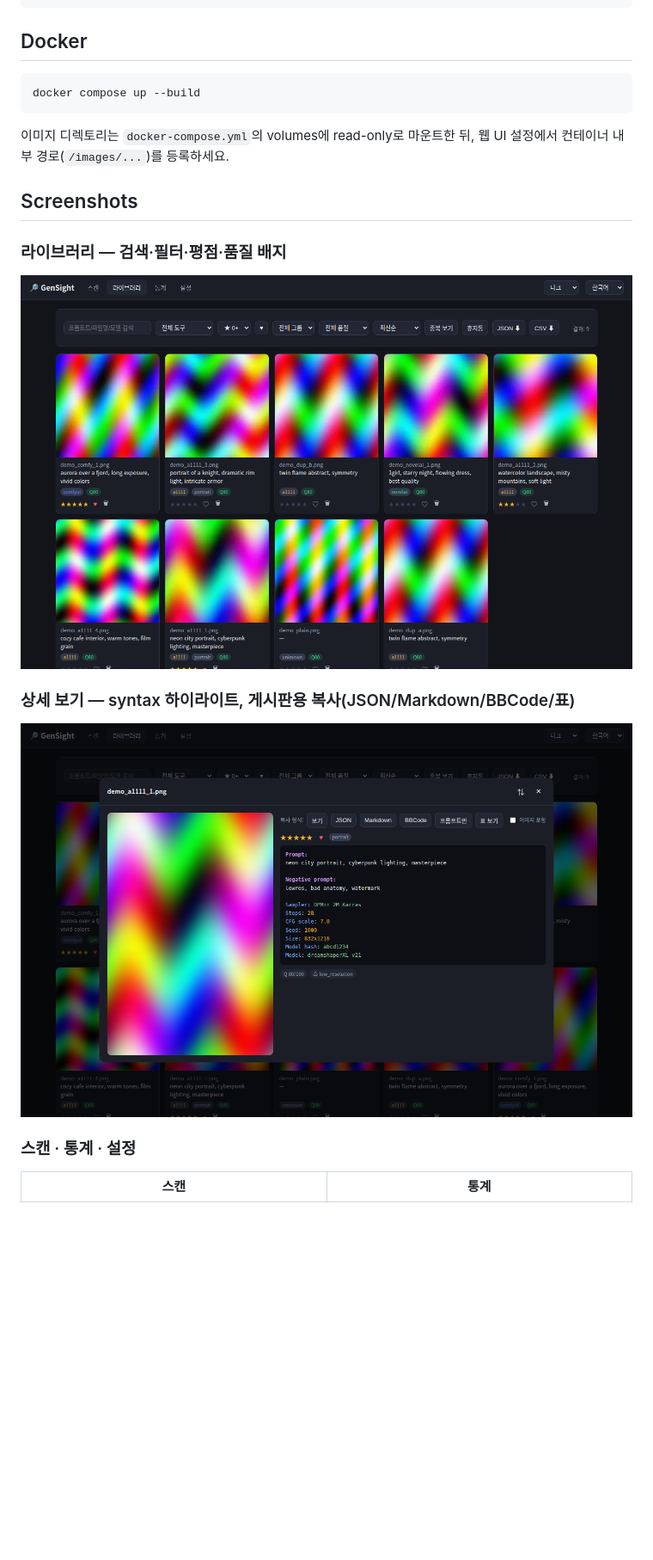
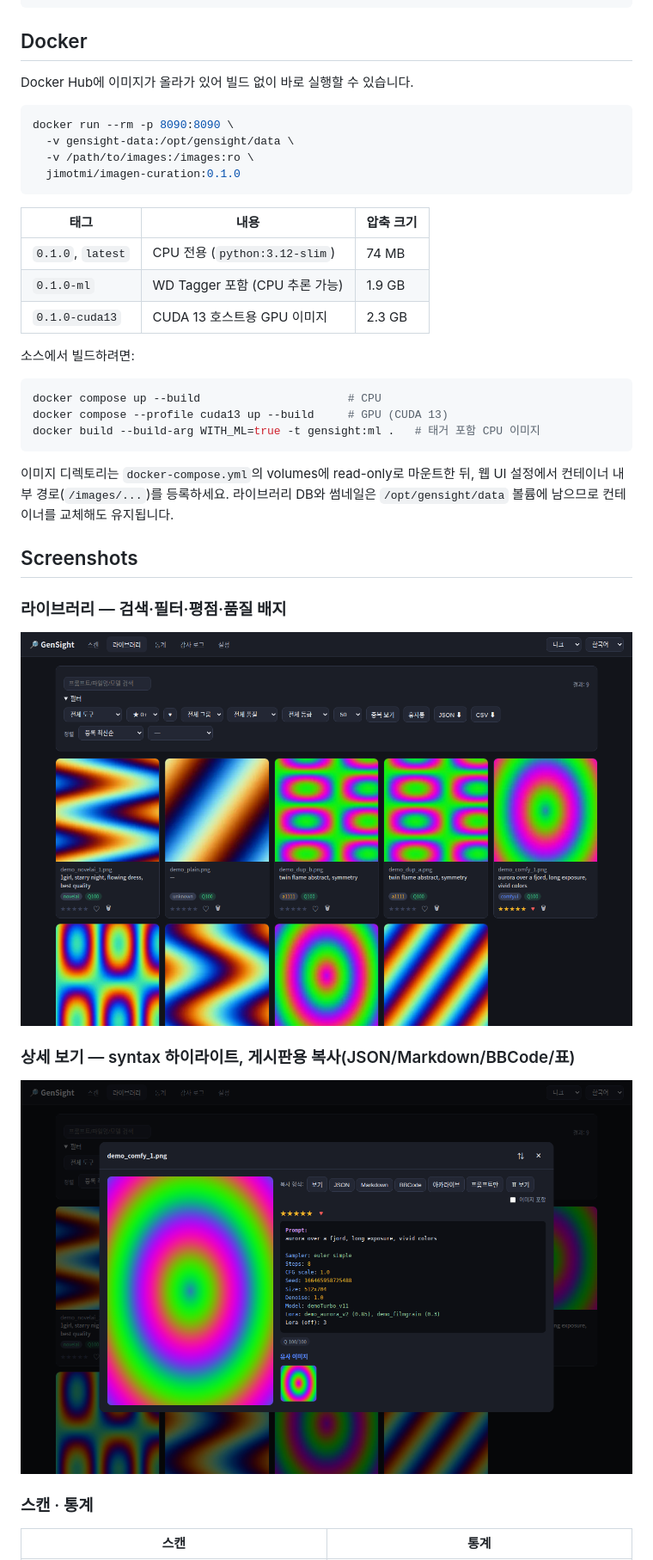
Before and after one commit to more-than-hentai/GenSight, a Markdown page: README.md, the part around one of its changes. Shown at 86% size. GitHub-like rendering; pictures changed too: docs/images/detail.png, docs/images/library.png; blank space fills up the shorter version.

````diff
--- a/README.md
+++ b/README.md
@@ -50,12 +64,32 @@ uvicorn app.main:app --port 8090
 
 ## Docker
 
+Docker Hub에 이미지가 올라가 있어 빌드 없이 바로 실행할 수 있습니다.
+
 ```bash
-docker compose up --build
+docker run --rm -p 8090:8090 \
+  -v gensight-data:/opt/gensight/data \
+  -v /path/to/images:/images:ro \
+  jimotmi/imagen-curation:0.1.0
+```
+
+| 태그 | 내용 | 압축 크기 |
+|---|---|---|
+| `0.1.0`, `latest` | CPU 전용 (`python:3.12-slim`) | 74 MB |
+| `0.1.0-ml` | WD Tagger 포함 (CPU 추론 가능) | 1.9 GB |
+| `0.1.0-cuda13` | CUDA 13 호스트용 GPU 이미지 | 2.3 GB |
+
+소스에서 빌드하려면:
+
+```bash
+docker compose up --build                      # CPU
+docker compose --profile cuda13 up --build     # GPU (CUDA 13)
+docker build --build-arg WITH_ML=true -t gensight:ml .   # 태거 포함 CPU 이미지
 ```
 
 이미지 디렉토리는 `docker-compose.yml`의 volumes에 read-only로 마운트한 뒤,
-웹 UI 설정에서 컨테이너 내부 경로(`/images/...`)를 등록하세요.
+웹 UI 설정에서 컨테이너 내부 경로(`/images/...`)를 등록하세요. 라이브러리 DB와
+썸네일은 `/opt/gensight/data` 볼륨에 남으므로 컨테이너를 교체해도 유지됩니다.
 
 ## Screenshots
 
@@ -65,7 +99,7 @@ docker compose up --build
 ### 상세 보기 — syntax 하이라이트, 게시판용 복사(JSON/Markdown/BBCode/표)
 ![Detail](docs/images/detail.png)
 
-### 스캔 · 통계 · 설정
+### 스캔 · 통계
 | 스캔 | 통계 |
 |---|---|
 | ![Scan](docs/images/scan.png) | ![Stats](docs/images/stats.png) |
````
Also changed, not shown: other parts of README.md (+71 -19 lines), docs/images/audit.png (added), docs/images/scan.png, docs/images/settings.png, docs/images/stats.png, 3 other files.
